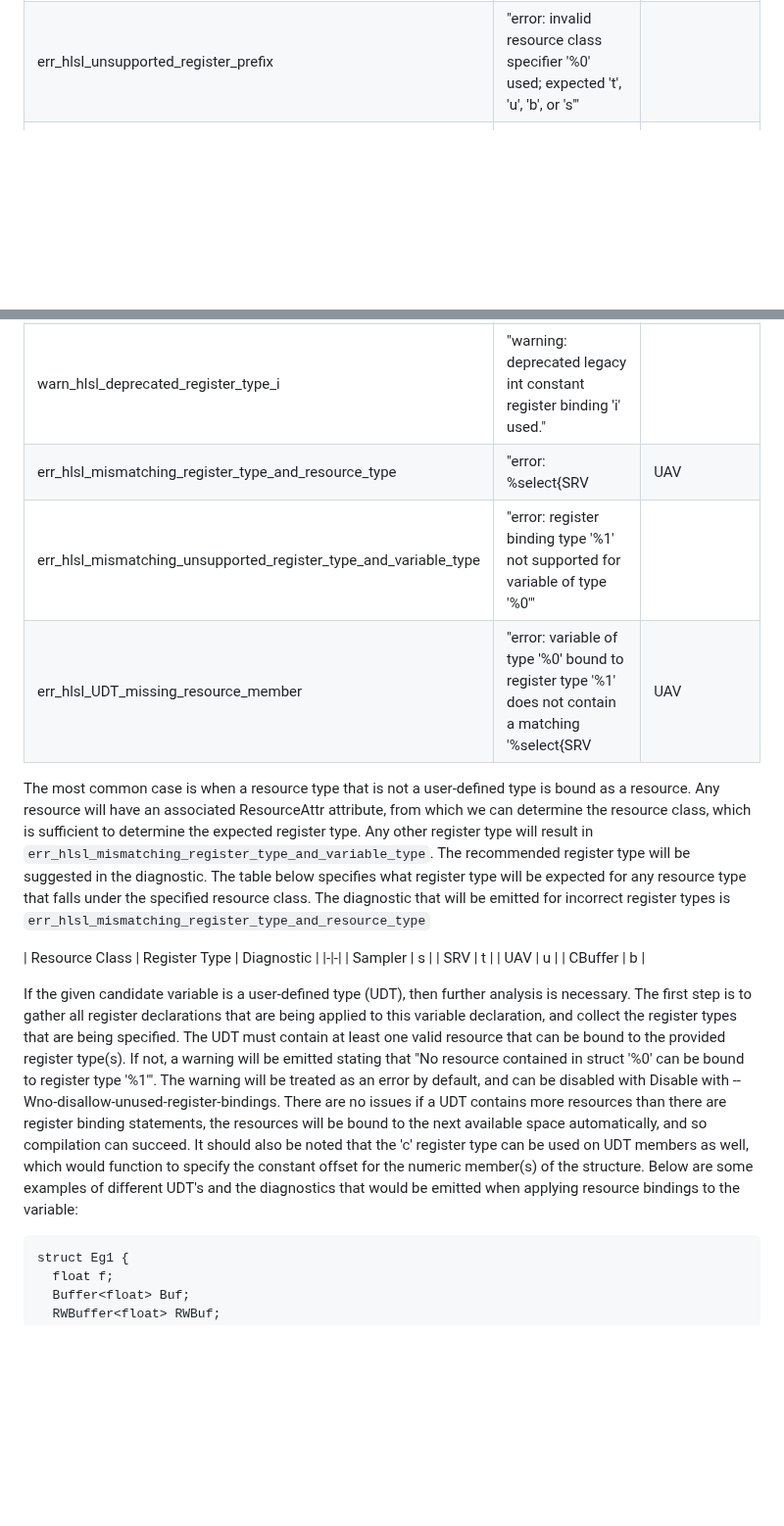
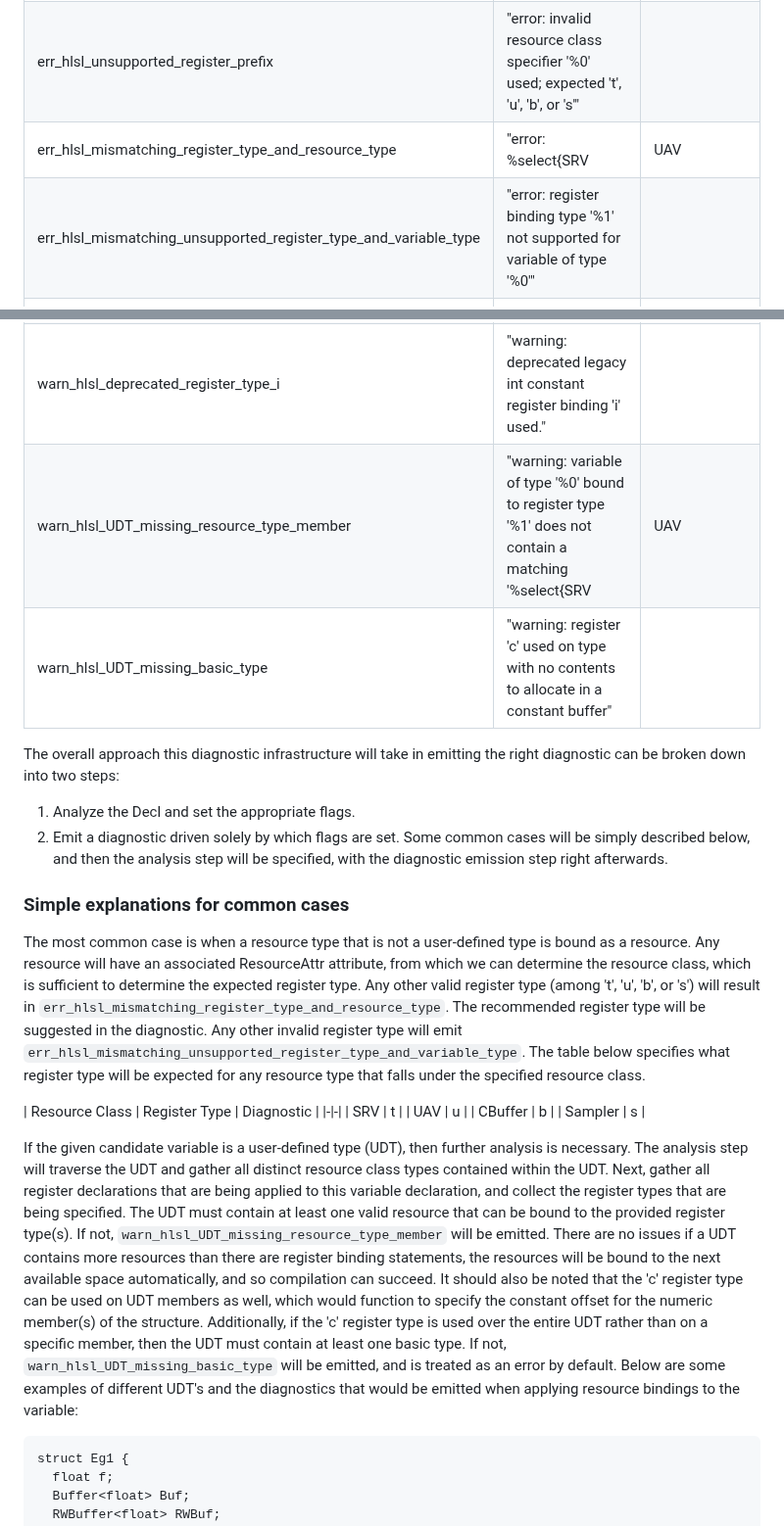
Before and after one commit to microsoft/hlsl-specs, a Markdown page: proposals/infra/INF-0004-register-types-and-diagnostics.md, 2 parts joined by grey strips. Shown at 98% size. Rendered like a GitHub page; blank space fills up the shorter version.

Commit message:
apply a Josh iteration, integrate more of Tex's comments

````diff
--- a/proposals/infra/INF-0004-register-types-and-diagnostics.md
+++ b/proposals/infra/INF-0004-register-types-and-diagnostics.md
@@ -54,46 +54,61 @@ names and diagnostic messages that are relevant in this spec:
 |-|-|-|
 | err_hlsl_mismatching_register_type_and_variable_type | "error: unsupported resource register binding '%select{t|u|b|s}1' on variable of type '%0'"|  |
 | err_hlsl_unsupported_register_prefix | "error: invalid resource class specifier '%0' used; expected 't', 'u', 'b', or 's'"| |
+| err_hlsl_mismatching_register_type_and_resource_type | "error: %select{SRV|UAV|CBV|Sampler}2 type '%0' requires register type '%select{t|u|b|s}2', but register type '%1' was used." | |
+| err_hlsl_mismatching_unsupported_register_type_and_variable_type | "error: register binding type '%1' not supported for variable of type '%0'" | |
 | warn_hlsl_register_type_c_not_in_global_scope | "warning: register binding 'c' ignored inside cbuffer/tbuffer declarations; use pack_offset instead" | This is emitted when a basic type is bound with `c` within a `cbuffer` or `tbuffer` scope |
 | warn_hlsl_deprecated_register_type_b | "warning: deprecated legacy bool constant register binding 'b' used. 'b' is only used for constant buffer resource binding." | |
 | warn_hlsl_deprecated_register_type_i | "warning: deprecated legacy int constant register binding 'i' used." | |
-| err_hlsl_mismatching_register_type_and_resource_type | "error: %select{SRV|UAV|CBV|Sampler}2 type '%0' requires register type '%select{t|u|b|s}2', but register type '%1' was used." | |
-| err_hlsl_mismatching_unsupported_register_type_and_variable_type | "error: register binding type '%1' not supported for variable of type '%0'" | |
-| err_hlsl_UDT_missing_resource_member | "error: variable of type '%0' bound to register type '%1' does not contain a matching '%select{SRV|UAV|CBV|Sampler}2' resource" | |
+| warn_hlsl_UDT_missing_resource_type_member | "warning: variable of type '%0' bound to register type '%1' does not contain a matching '%select{SRV|UAV|CBV|Sampler}2' resource" | |
+| warn_hlsl_UDT_missing_basic_type | "warning: register 'c' used on type with no contents to allocate in a constant buffer" | |
+
+
+The overall approach this diagnostic infrastructure will take
+in emitting the right diagnostic can be broken down into two steps:
+1. Analyze the Decl and set the appropriate flags.
+2. Emit a diagnostic driven solely by which flags are set.
+Some common cases will be simply described below, and then
+the analysis step will be specified, with the diagnostic emission
+step right afterwards.
+
+### Simple explanations for common cases
 
 The most common case is when a resource type that is not a
 user-defined type is bound as a resource. Any resource will have an
 associated ResourceAttr attribute, from which we can determine the
 resource class, which is sufficient to determine the expected register
-type. Any other register type will result in `err_hlsl_mismatching_register_type_and_variable_type`.
+type. Any other valid register type (among 't', 'u', 'b', or 's') will
+result in `err_hlsl_mismatching_register_type_and_resource_type`.
 The recommended register type will be suggested in the diagnostic.
+Any other invalid register type will emit `err_hlsl_mismatching_unsupported_register_type_and_variable_type`.
 The table below specifies what register type will be expected for
 any resource type that falls under the specified resource class.
-The diagnostic that will be emitted for incorrect register types is
-`err_hlsl_mismatching_register_type_and_resource_type`
+
 
 | Resource Class | Register Type | Diagnostic |
 |-|-|
-| Sampler | s |
 | SRV | t |
 | UAV | u |
 | CBuffer | b |
+| Sampler | s |
 
 If the given candidate variable is a user-defined type (UDT), then further
-analysis is necessary. The first step is to gather all register declarations
+analysis is necessary. The analysis step will traverse the UDT and gather all distinct
+resource class types contained within the UDT. Next, gather all register declarations
 that are being applied to this variable declaration, and collect the register types
-that are being specified. The UDT must contain at least one valid resource
-that can be bound to the provided register type(s). If not, a warning will be
-emitted stating that "No resource contained in struct '%0' can be bound to register
-type '%1'". The warning will be treated as an error by default, and can be disabled
-with Disable with --Wno-disallow-unused-register-bindings. There are no issues if a UDT
-contains more resources than there are register binding statements, the resources
-will be bound to the next available space automatically, and so compilation can
-succeed. It should also be noted that the 'c' register type can be used on UDT
-members as well, which would function to specify the constant offset for the
-numeric member(s) of the structure. Below are some examples of different UDT's
-and the diagnostics that would be emitted when applying resource bindings to the
-variable:
+that are being specified. The UDT must contain at least one valid resource that can be
+bound to the provided register type(s). If not, `warn_hlsl_UDT_missing_resource_type_member`
+will be emitted.
+There are no issues if a UDT contains more resources than there
+are register binding statements, the resources will be bound to the next available
+space automatically, and so compilation can succeed. It should also be noted that
+the 'c' register type can be used on UDT members as well, which would function to
+specify the constant offset for the numeric member(s) of the structure. Additionally,
+if the 'c' register type is used over the entire UDT rather than on a specific member,
+then the UDT must contain at least one basic type. If not, `warn_hlsl_UDT_missing_basic_type`
+will be emitted, and is treated as an error by default. Below are
+some examples of different UDT's and the diagnostics that would be emitted when
+applying resource bindings to the variable:
 
 ```
 struct Eg1 {
````
Also changed, not shown: other parts of proposals/infra/INF-0004-register-types-and-diagnostics.md (+55 -37 lines).
